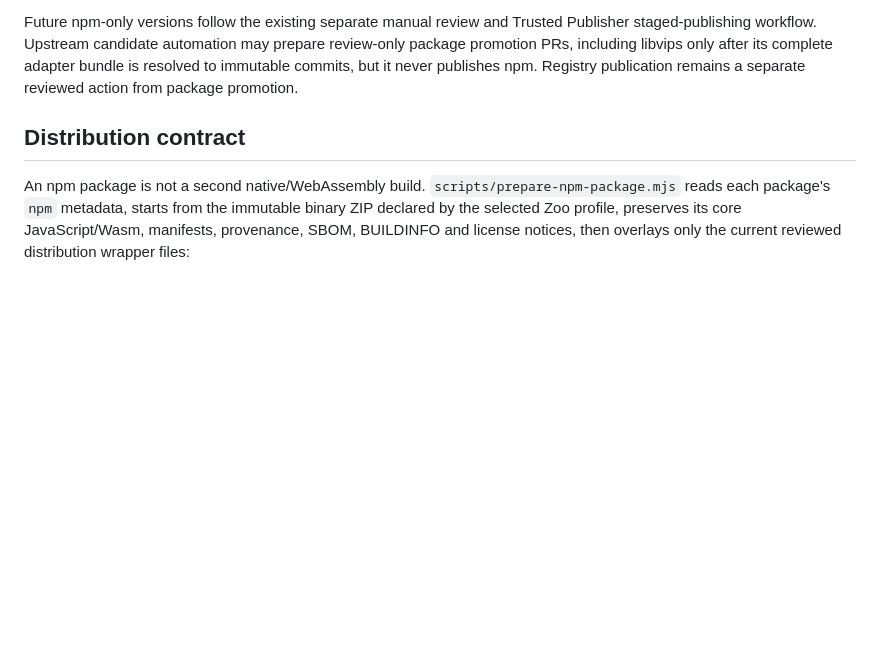
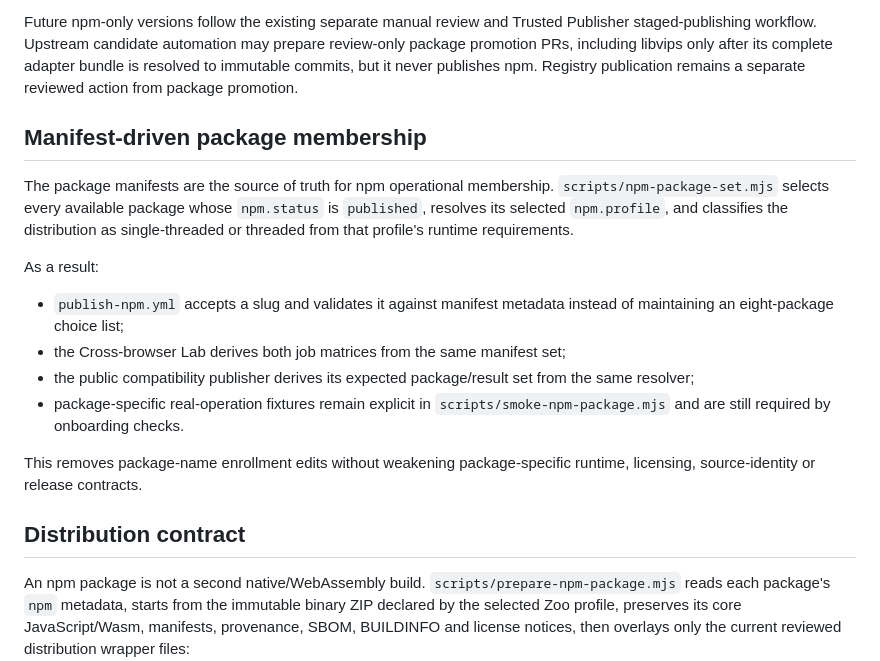
Before and after one commit to ttomohisa/wasm-zoo, a Markdown page: docs/NPM_DISTRIBUTION.md, the part around the change. Drawn GitHub-style; blank space fills up the shorter version.

Commit message:
docs: add manifest-driven npm membership contract

```diff
--- a/docs/NPM_DISTRIBUTION.md
+++ b/docs/NPM_DISTRIBUTION.md
@@ -11,6 +11,19 @@ The first publication used the reviewed tarball in the maintainer's local enviro
 The existing `npm-zstd-canary.yml` remains a **read-only immutable Release packaging regression** workflow: it downloads/checks every Release checksum, repacks without publishing and runs the exact local tarball through real Vite Chromium/Firefox/WebKit tests. Independently, `npm-package-smoke.yml` keeps a manifest-derived published package as a real Registry + Vite/Chromium baseline. The full `cross-browser-compat.yml` resolves every available `npm.status: published` package from reviewed manifests and uses the real Registry version in all three engines, verifying recorded `dist.shasum` identities before installation when present. The public dashboard accepts only complete fresh verified main evidence, never PR-only or older partial evidence.
 
 Future npm-only versions follow the existing separate manual review and Trusted Publisher staged-publishing workflow. Upstream candidate automation may prepare review-only package promotion PRs, including libvips only after its complete adapter bundle is resolved to immutable commits, but it never publishes npm. Registry publication remains a separate reviewed action from package promotion.
+
+## Manifest-driven package membership
+
+The package manifests are the source of truth for npm operational membership. `scripts/npm-package-set.mjs` selects every available package whose `npm.status` is `published`, resolves its selected `npm.profile`, and classifies the distribution as single-threaded or threaded from that profile's runtime requirements.
+
+As a result:
+
+- `publish-npm.yml` accepts a slug and validates it against manifest metadata instead of maintaining an eight-package choice list;
+- the Cross-browser Lab derives both job matrices from the same manifest set;
+- the public compatibility publisher derives its expected package/result set from the same resolver;
+- package-specific real-operation fixtures remain explicit in `scripts/smoke-npm-package.mjs` and are still required by onboarding checks.
+
+This removes package-name enrollment edits without weakening package-specific runtime, licensing, source-identity or release contracts.
 
 ## Distribution contract
 
```
